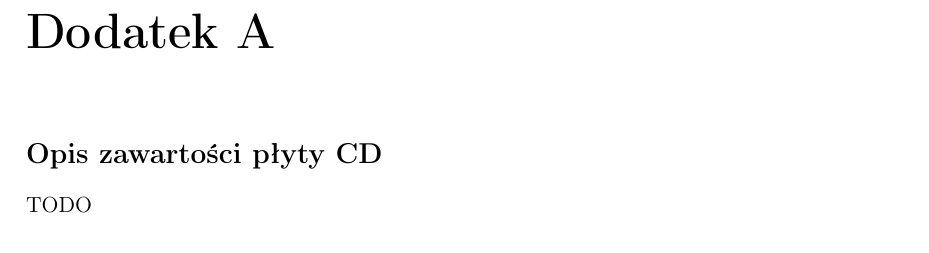
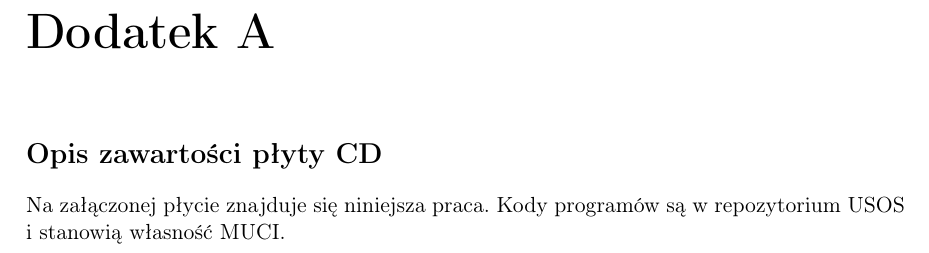
Before and after one commit to as374118/zpp2018, a LaTeX thesis (main.tex): part of page 45 of 47, cut so that both start at the same text. Compiled offline with pdfLaTeX.

Commit message:
DONE: Dodatek A TODO:poprawić polozenie obrazkow

```diff
--- a/main.tex
+++ b/main.tex
@@ -994,11 +994,12 @@ W rozdziale~\ref{chap:wpr} zauważono, że system powstał po to, aby prowadzić
 
 \addcontentsline{toc}{chapter}{Dodatek A}
 \chapter*{Dodatek A} \label{chap:dodatki}
+
 %\section{Dokumentacja USOS}
 %\section{Dokumentacja USOSweb}
 %\section{Dokumentacja instalacyjna}
 \section*{Opis zawartości płyty CD}
-TODO
+Na załączonej płycie znajduje się niniejsza praca. Kody programów są w repozytorium USOS i stanowią własność MUCI.
 
 \begin{thebibliography}{99}
 \addcontentsline{toc}{chapter}{Bibliografia}
```
